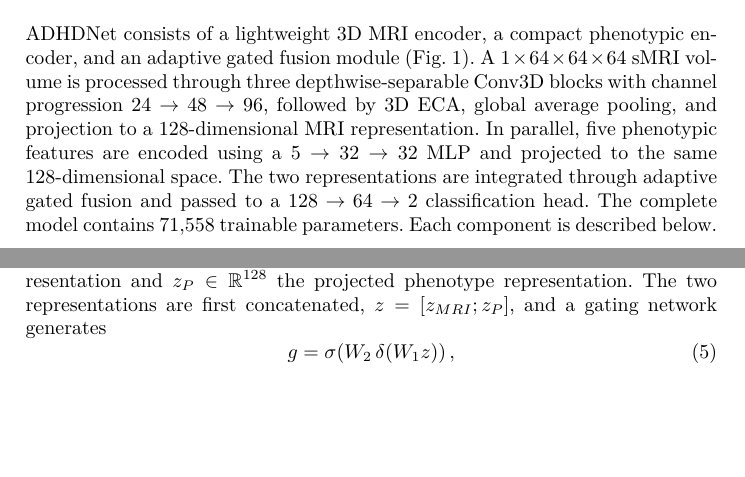
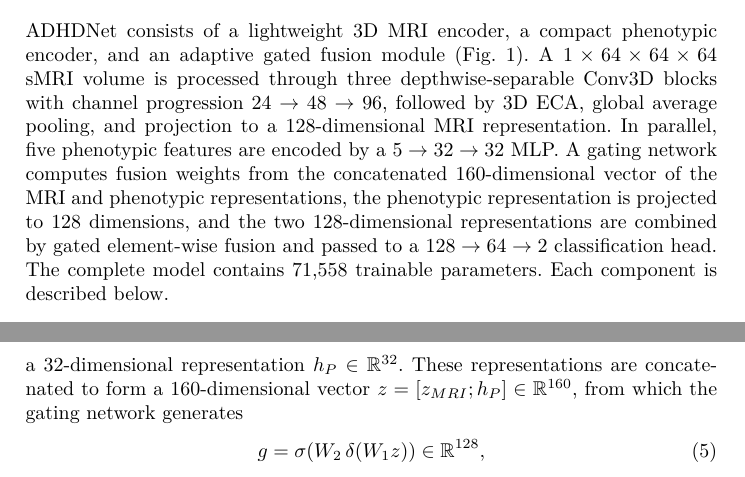
Before and after one commit to khushijindal06/ethical_governance, a LaTeX paper (adhdnet_lncs/adhdnet.tex): two parts of pages 5 and 6 of 14 before the commit and two parts of pages 5 and 7 of 14 after it, joined at a grey line, cut so that both start at the same text, the shorter picture padded with empty space. Compiled offline with pdfLaTeX.

Commit message:
Describe gated fusion as implemented: gate on 160-d concat, fuse in 128-d
Co-Authored-By: Claude Opus 5.5 <noreply@anthropic.com>
Claude-Session: https://claude.ai/code/session_01HwC72bU9ddDwZgncxmDVG5

```diff
--- a/adhdnet_lncs/adhdnet.tex
+++ b/adhdnet_lncs/adhdnet.tex
@@ -131,7 +131,7 @@ Five phenotypic variables were incorporated: age, sex, medication status, site,
 \section{Proposed ADHDNet}
 %======================================================================
 
-ADHDNet consists of a lightweight 3D MRI encoder, a compact phenotypic encoder, and an adaptive gated fusion module (Fig.~\ref{fig:arch}). A $1\times64\times64\times64$ sMRI volume is processed through three depthwise-separable Conv3D blocks with channel progression $24\rightarrow48\rightarrow96$, followed by 3D ECA, global average pooling, and projection to a 128-dimensional MRI representation. In parallel, five phenotypic features are encoded using a $5\rightarrow32\rightarrow32$ MLP and projected to the same 128-dimensional space. The two representations are integrated through adaptive gated fusion and passed to a $128\rightarrow64\rightarrow2$ classification head. The complete model contains 71,558 trainable parameters. Each component is described below.
+ADHDNet consists of a lightweight 3D MRI encoder, a compact phenotypic encoder, and an adaptive gated fusion module (Fig.~\ref{fig:arch}). A $1\times64\times64\times64$ sMRI volume is processed through three depthwise-separable Conv3D blocks with channel progression $24\rightarrow48\rightarrow96$, followed by 3D ECA, global average pooling, and projection to a 128-dimensional MRI representation. In parallel, five phenotypic features are encoded by a $5\rightarrow32\rightarrow32$ MLP. A gating network computes fusion weights from the concatenated 160-dimensional vector of the MRI and phenotypic representations, the phenotypic representation is projected to 128 dimensions, and the two 128-dimensional representations are combined by gated element-wise fusion and passed to a $128\rightarrow64\rightarrow2$ classification head. The complete model contains 71,558 trainable parameters. Each component is described below.
 
 \begin{figure}[t]
 \centering
@@ -202,7 +202,8 @@ In parallel, the phenotypic branch encodes the five tabular variables into a com
 
 \subsection{Adaptive Gated Fusion}
+\label{sec:fusion}
 
-The two modality-specific embeddings are subsequently integrated using adaptive gated fusion. Simple concatenation treats both modalities equally at the fusion stage; instead, ADHDNet employs a learnable gating mechanism, in the spirit of gated multimodal units~\cite{arevalo2017gmu}. Let $z_{MRI}\in\mathbb{R}^{128}$ denote the MRI representation and $z_{P}\in\mathbb{R}^{128}$ the projected phenotype representation. The two representations are first concatenated, $z=[z_{MRI};z_P]$, and a gating network generates
+The two modality-specific embeddings are subsequently integrated using adaptive gated fusion. Simple concatenation treats both modalities equally at the fusion stage; instead, ADHDNet employs a learnable gating mechanism, in the spirit of gated multimodal units~\cite{arevalo2017gmu}. The MRI branch produces a 128-dimensional representation $z_{MRI}\in\mathbb{R}^{128}$, while the phenotypic MLP produces a 32-dimensional representation $h_{P}\in\mathbb{R}^{32}$. These representations are concatenated to form a 160-dimensional vector $z=[z_{MRI};h_P]\in\mathbb{R}^{160}$, from which the gating network generates
 \begin{equation}
-g = \sigma\!\left(W_2\,\delta(W_1 z)\right),
+g = \sigma\!\left(W_2\,\delta(W_1 z)\right) \in \mathbb{R}^{128},
 \end{equation}
```
Also changed, not shown: adhdnet_lncs/adhdnet.pdf, adhdnet_lncs/adhdnet.tex (4 more changed lines).
